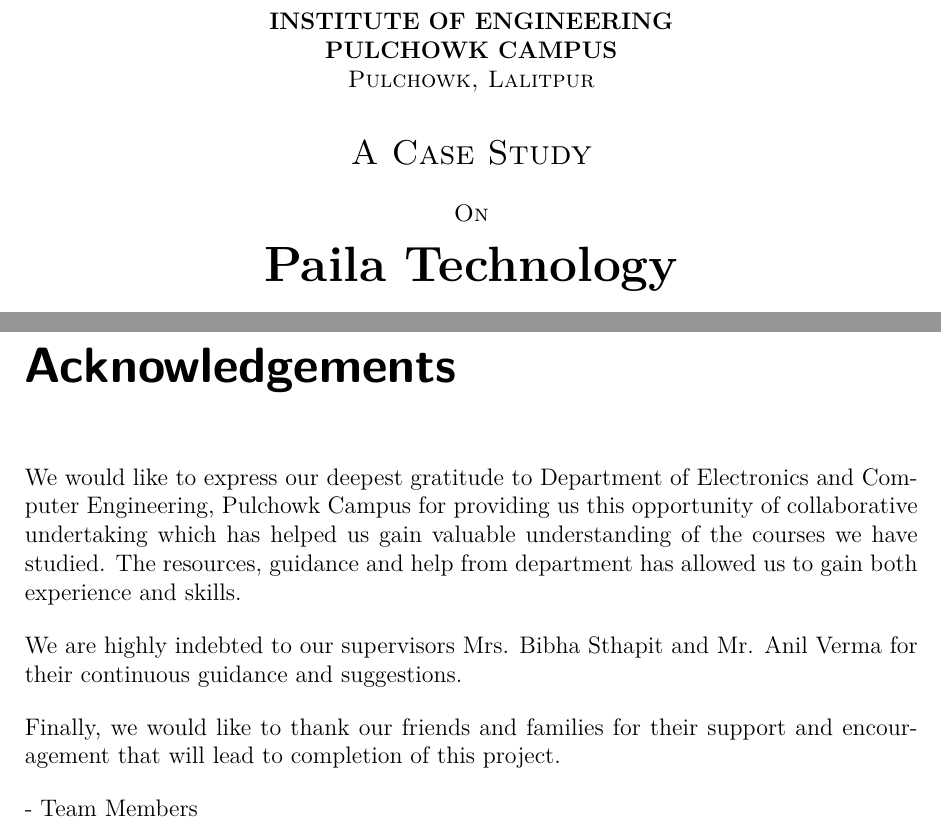
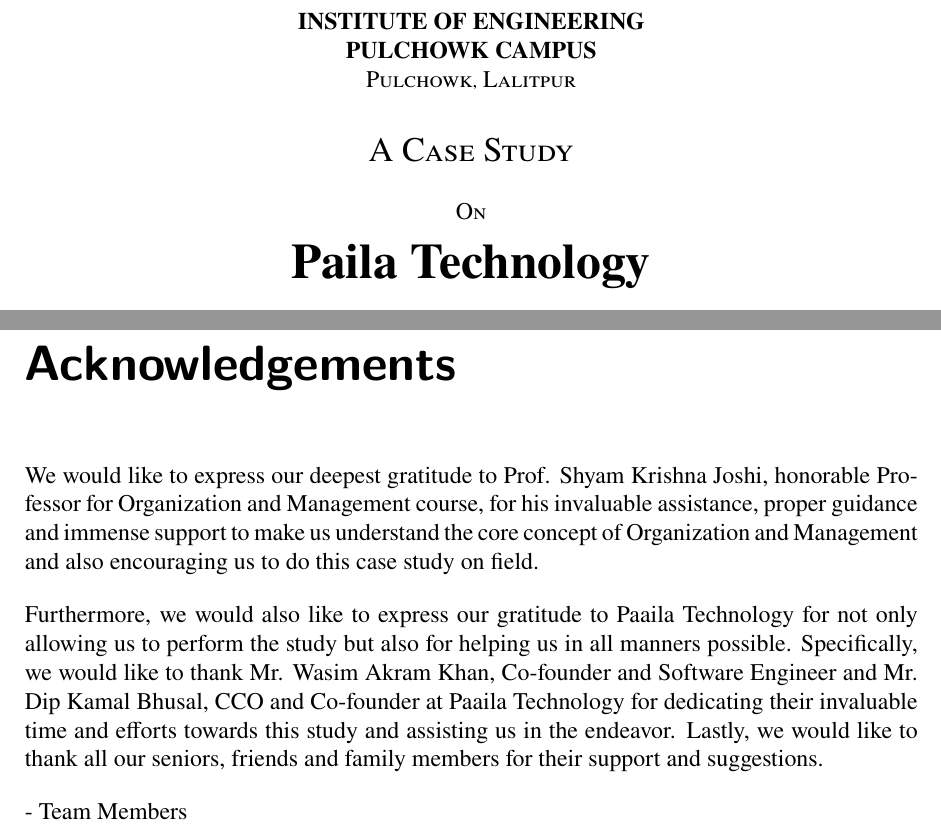
Before and after one commit to dineshdb/OMCaseStudy, a LaTeX document (Report.tex): two parts of pages 1 and 2 of 19 before the commit and two parts of pages 1 and 2 of 18 after it, joined at a grey line, cut so that both start at the same text. Compiled offline with XeLaTeX.

Commit message:
🐛 Merge-conflict fix

```diff
--- a/Report.tex
+++ b/Report.tex
@@ -1,7 +1,8 @@
 \documentclass[12pt,a4paper]{scrreprt}
 
-%\usepackage{fontspec}
-%\usepackage{eurosym}
+\usepackage{fontspec}
+
+%%\usepackage{eurosym}
 %\usepackage{amssymb}
 %\usepackage{eurosym}
 %\usepackage{geometry}
@@ -16,6 +17,7 @@
 
 \usepackage{graphicx}
 \usepackage{capt-of}
+\usepackage{newtxtext,newtxmath}
 
 %\setlength{\leftskip}{25pt}
 %\makeatother
@@ -36,11 +38,9 @@
 \input{cover}
 \chapter*{Acknowledgements}
 \thispagestyle{empty}
-We would like to express our deepest gratitude to Department of Electronics and Computer Engineering, Pulchowk Campus for providing us this opportunity of collaborative undertaking which has helped us gain valuable understanding of the courses we have studied. The resources, guidance and help from department has allowed us to gain both experience and skills.
+We would like to express our deepest gratitude to Prof. Shyam Krishna Joshi, honorable Professor for Organization and Management course, for his invaluable assistance, proper guidance and immense support to make us understand the core concept of Organization and Management and also encouraging us to do this case study on field.
 
-We are highly indebted to our supervisors Mrs. Bibha Sthapit and Mr. Anil Verma for their continuous guidance and suggestions.
-
-Finally, we would like to thank our friends and families for their support and encouragement that will lead to completion of this project.
+Furthermore, we would also like to express our gratitude to Paaila Technology for not only allowing us to perform the study but also for helping us in all manners possible. Specifically, we would like to thank Mr. Wasim Akram Khan, Co-founder and Software Engineer and Mr. Dip Kamal Bhusal, CCO and Co-founder at Paaila Technology for dedicating their invaluable time and efforts towards this study and assisting us in the endeavor. Lastly, we would like to thank all our seniors, friends and family members for their support and suggestions.
 
 - Team Members
 
```
